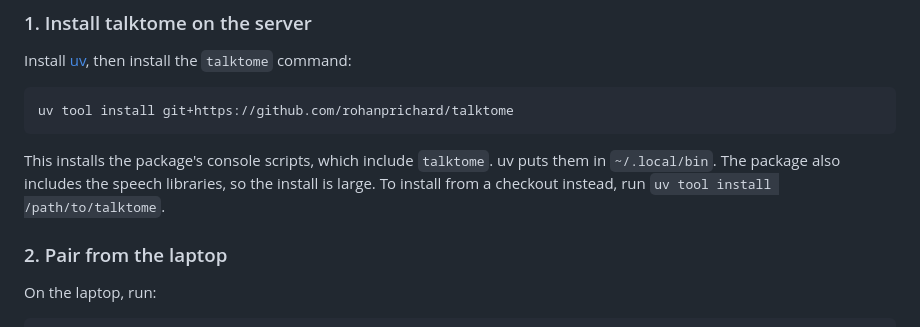
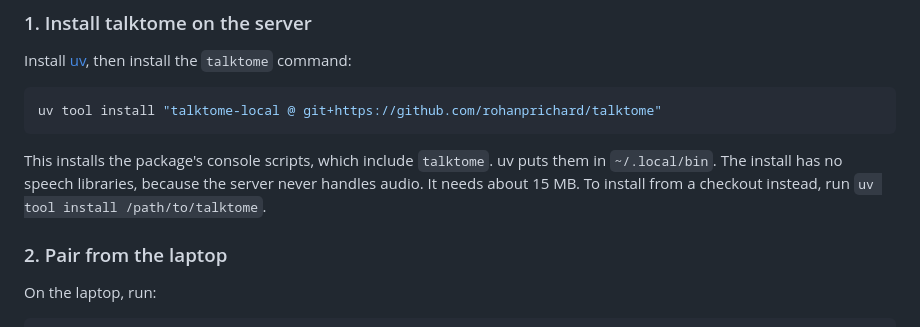
Before and after one commit to rohanprichard/agent-voice, a Markdown page: docs/REMOTE_BRIDGE.md, the part around the change. Drawn GitHub-style.

````diff
--- a/docs/REMOTE_BRIDGE.md
+++ b/docs/REMOTE_BRIDGE.md
@@ -75,13 +75,13 @@ You need an SSH login from the laptop to the server.
 Install [uv](https://docs.astral.sh/uv/), then install the `talktome` command:
 
 ```sh
-uv tool install git+https://github.com/rohanprichard/talktome
+uv tool install "talktome-local @ git+https://github.com/rohanprichard/talktome"
 ```
 
 This installs the package's console scripts, which include `talktome`. uv puts
-them in `~/.local/bin`. The package also includes the speech libraries, so the
-install is large. To install from a checkout instead, run
-`uv tool install /path/to/talktome`.
+them in `~/.local/bin`. The install has no speech libraries, because the server
+never handles audio. It needs about 15 MB. To install from a checkout instead,
+run `uv tool install /path/to/talktome`.
 
 ### 2. Pair from the laptop
 
````
Also changed, not shown: CHANGELOG.md (+7 -0 lines), README.md (+49 -9 lines).
